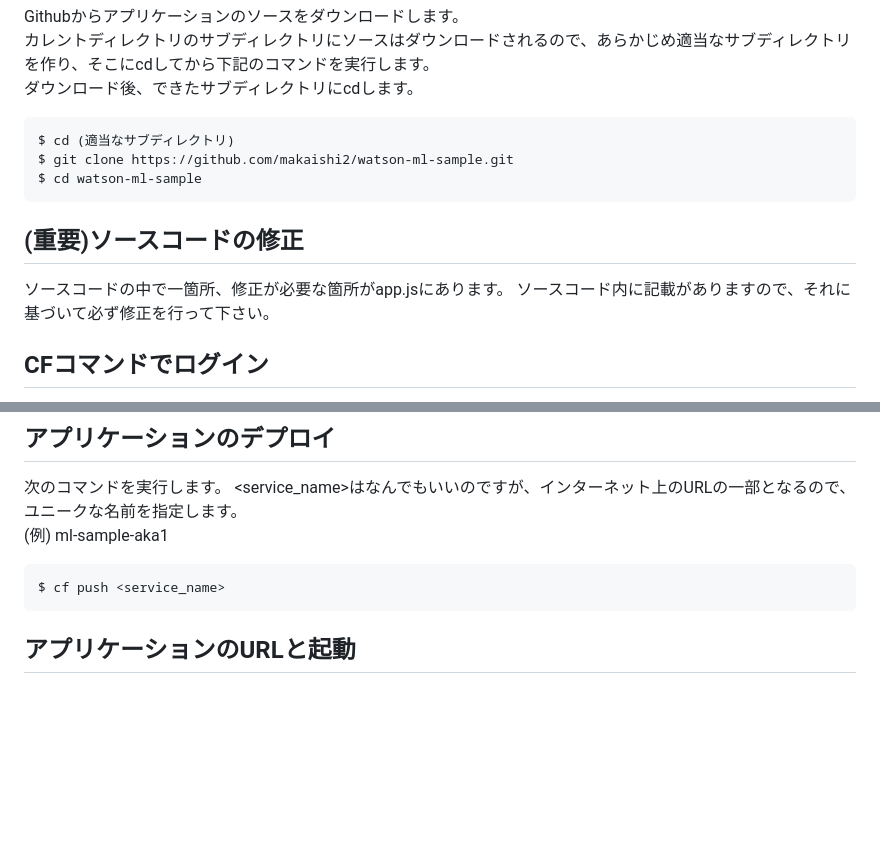
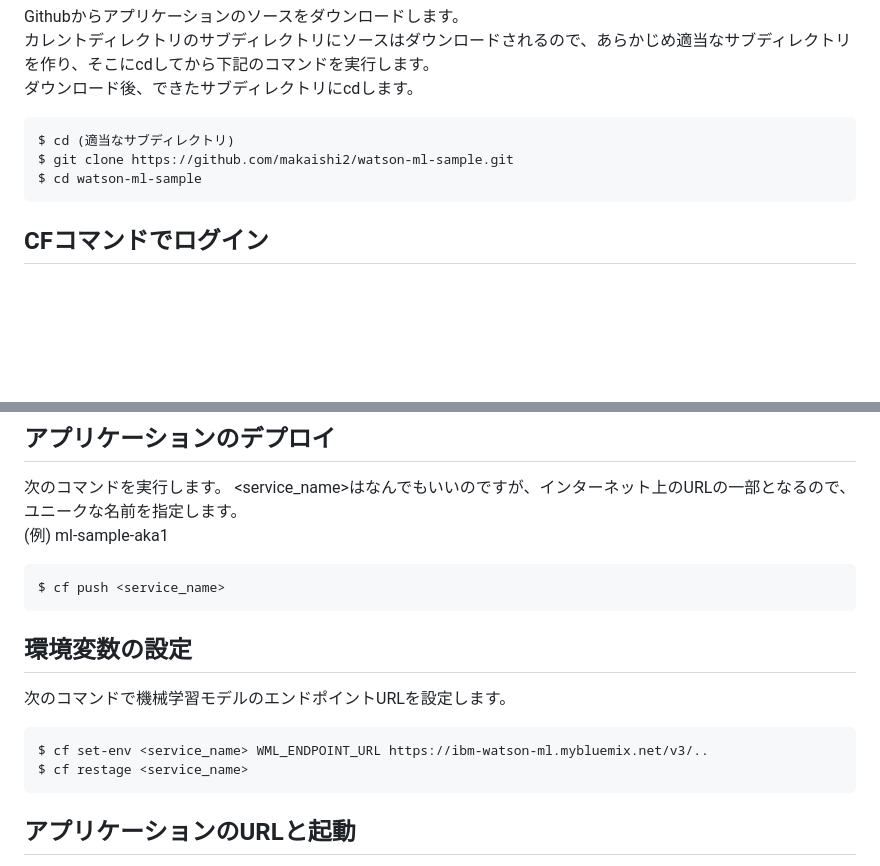
Before and after one commit to makaishi2/watson-ml-sample, a Markdown page: README.md, 2 parts joined by grey strips. Rendered like a GitHub page; blank space fills up the shorter version.

````diff
--- a/README.md
+++ b/README.md
@@ -28,10 +34,6 @@ $ git clone https://github.com/makaishi2/watson-ml-sample.git
 $ cd watson-ml-sample
 ```
 
-## (重要)ソースコードの修正
-ソースコードの中で一箇所、修正が必要な箇所がapp.jsにあります。
-ソースコード内に記載がありますので、それに基づいて必ず修正を行って下さい。
-
 ## CFコマンドでログイン
 CFコマンドでbluemix環境にログインします。ログイン名、パスワードはBluemixアカウント登録で登録したものを利用します。
 ログインに成功すると、次のような画面となります。
@@ -51,6 +53,14 @@ $ cf login
 
 ```
 $ cf push <service_name>
+```
+
+## 環境変数の設定
+次のコマンドで機械学習モデルのエンドポイントURLを設定します。
+
+```
+$ cf set-env <service_name> WML_ENDPOINT_URL https://ibm-watson-ml.mybluemix.net/v3/..
+$ cf restage <service_name>
 ```
 
 ## アプリケーションのURLと起動
````
Also changed, not shown: other parts of README.md (+6 -0 lines), public/picture.png (added), readme_images/ screen-image.png (added), 6 other files.
